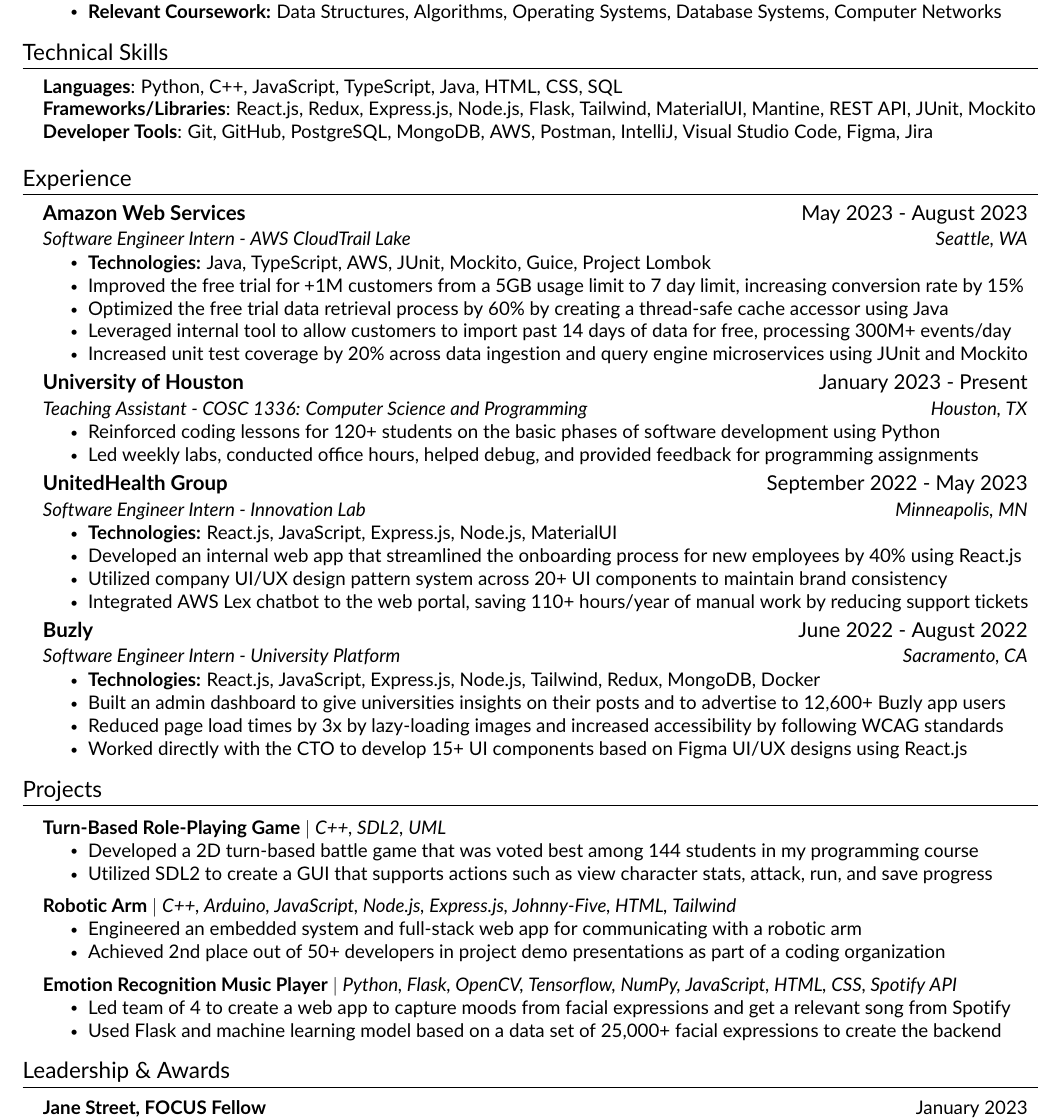
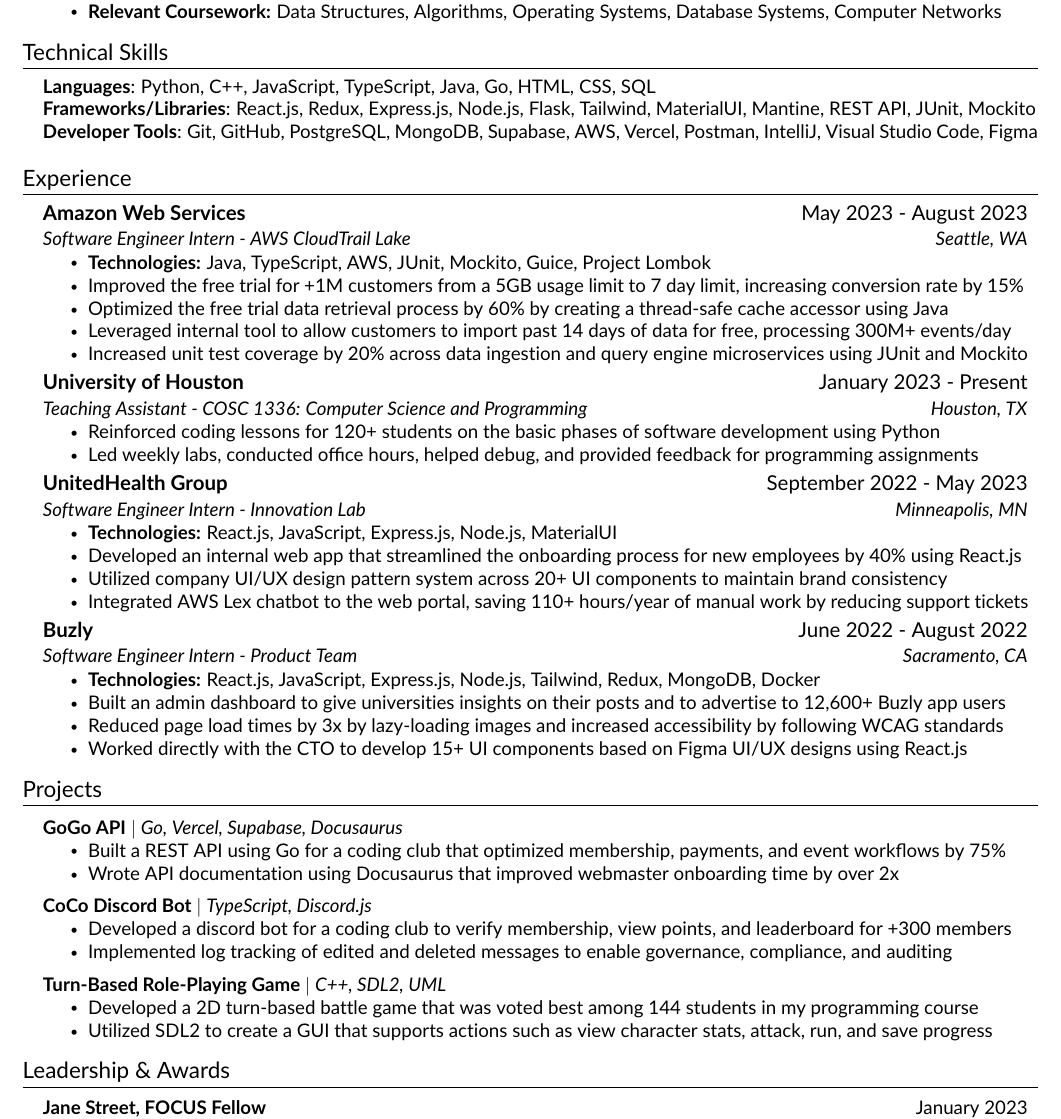
Before and after one commit to ramirezfernando/resume, a LaTeX CV (Fernando_Ramirez_Resume.tex, which reads src/components/experience.tex, src/components/projects.tex, src/components/skills.tex): part of the page, cut so that both start at the same text. Compiled offline with pdfLaTeX.

Commit message:
update resume

```diff
--- a/src/components/experience.tex
+++ b/src/components/experience.tex
@@ -40,7 +40,7 @@
 
     \resumeSubheading
     {Buzly}{June 2022 - August 2022}
-    {Software Engineer Intern - University Platform}{Sacramento, CA}
+    {Software Engineer Intern - Product Team}{Sacramento, CA}
     \resumeItemListStart
         \resumeItem{\textbf{Technologies:} React.js, JavaScript, Express.js, Node.js, Tailwind, Redux, MongoDB, Docker}
 
--- a/src/components/projects.tex
+++ b/src/components/projects.tex
@@ -1,6 +1,21 @@
 %-----------PROJECTS-----------
 \section{Projects}
 \resumeSubHeadingListStart
+
+    \resumeProjectHeading
+    {\textbf{GoGo API} $|$ \emph{Go, Vercel, Supabase, Docusaurus}}{}
+    \resumeItemListStart
+        \resumeItem{Built a REST API using Go for a coding club that optimized membership, payments, and event workflows by 75\%}
+        \resumeItem{Wrote API documentation using Docusaurus that improved webmaster onboarding time by over 2x}
+    \resumeItemListEnd
+
+    \resumeProjectHeading
+    {\textbf{CoCo Discord Bot} $|$ \emph{TypeScript, Discord.js}}{}
+    \resumeItemListStart
+        \resumeItem{Developed a discord bot for a coding club to verify membership, view points, and leaderboard for +300 members}
+        \resumeItem{Implemented log tracking of edited and deleted messages to enable governance, compliance, and auditing}
+    \resumeItemListEnd
+
     \resumeProjectHeading
     {\textbf{Turn-Based Role-Playing Game} $|$ \emph{C++, SDL2, UML}}{}
     \resumeItemListStart
@@ -8,20 +23,4 @@
 
         \resumeItem{Utilized SDL2 to create a GUI that supports actions such as view character stats, attack, run, and save progress}
     \resumeItemListEnd
-
-    \resumeProjectHeading
-    {\textbf{Robotic Arm} $|$ \emph{C++, Arduino, JavaScript, Node.js, Express.js, Johnny-Five, HTML, Tailwind}}{}
-    \resumeItemListStart
-        \resumeItem{Engineered an embedded system and full-stack web app for communicating with a robotic arm}
-
-        \resumeItem{Achieved 2nd place out of 50+ developers in project demo presentations as part of a coding organization}
-    \resumeItemListEnd
-
-    \resumeProjectHeading
-    {\textbf{Emotion Recognition Music Player} $|$ \emph{Python, Flask, OpenCV, Tensorflow, NumPy, JavaScript, HTML, CSS, Spotify API}}{}
-    \resumeItemListStart
-        \resumeItem{Led team of 4 to create a web app to capture moods from facial expressions and get a relevant song from Spotify}
-
-        \resumeItem{Used Flask and machine learning model based on a data set of 25,000+ facial expressions to create the backend}
-    \resumeItemListEnd
 \resumeSubHeadingListEnd
--- a/src/components/skills.tex
+++ b/src/components/skills.tex
@@ -2,10 +2,10 @@
 \section{Technical Skills}
 \begin{itemize}[leftmargin=0.15in, label={}]
     \small{\item{
-        \textbf{Languages}{: Python, C++, JavaScript, TypeScript, Java, HTML, CSS, SQL} \\
+        \textbf{Languages}{: Python, C++, JavaScript, TypeScript, Java, Go, HTML, CSS, SQL} \\
 
         \textbf{Frameworks/Libraries}{: React.js, Redux, Express.js, Node.js, Flask, Tailwind, MaterialUI, Mantine, REST API, JUnit, Mockito} \\
 
-        \textbf{Developer Tools}{: Git, GitHub, PostgreSQL, MongoDB, AWS, Postman, IntelliJ, Visual Studio Code, Figma, Jira} \\
+        \textbf{Developer Tools}{: Git, GitHub, PostgreSQL, MongoDB, Supabase, AWS, Vercel, Postman, IntelliJ, Visual Studio Code, Figma} \\
     }}
 \end{itemize}
```
Also changed, not shown: Fernando_Ramirez_Resume.pdf, Fernando_Ramirez_Resume.png.
